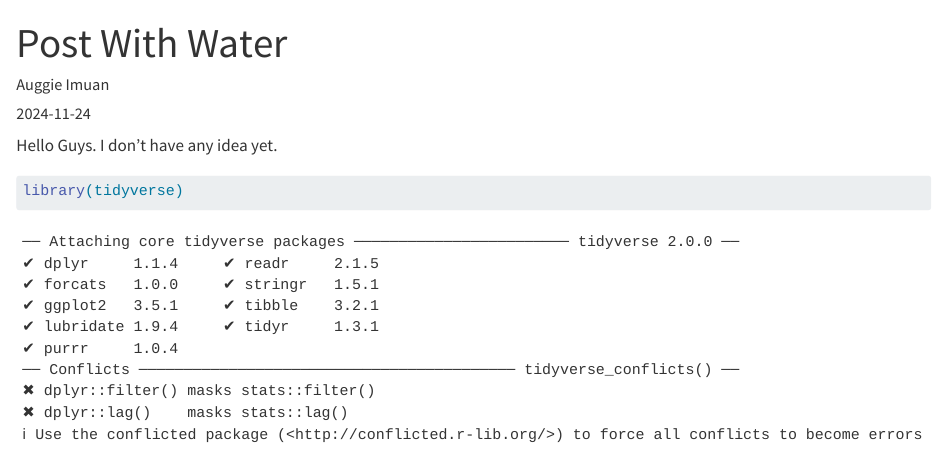
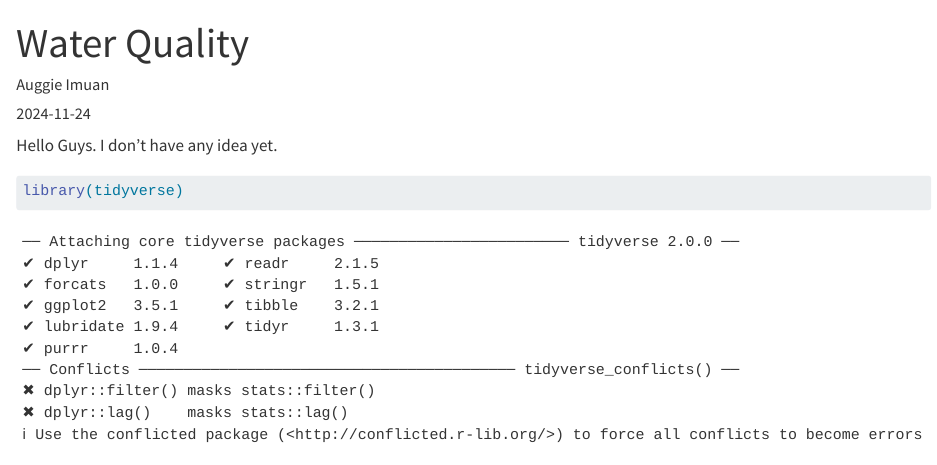
Before and after one commit to aphiaut/Myblog, a Quarto document (posts/water_quality/index.qmd): the page in a window 1100 px wide, from its top. Rendered offline with R 4.5, knitr and Pandoc in place of Quarto, with nearby package versions.

Commit message:
test auto update

```diff
--- a/posts/water_quality/index.qmd
+++ b/posts/water_quality/index.qmd
@@ -1,5 +1,5 @@
 ---
-title: "Post With Water"
+title: "Water Quality"
 author: "Auggie Imuan"
 date: "2024-11-24"
 categories: [news, code, analysis]
```
